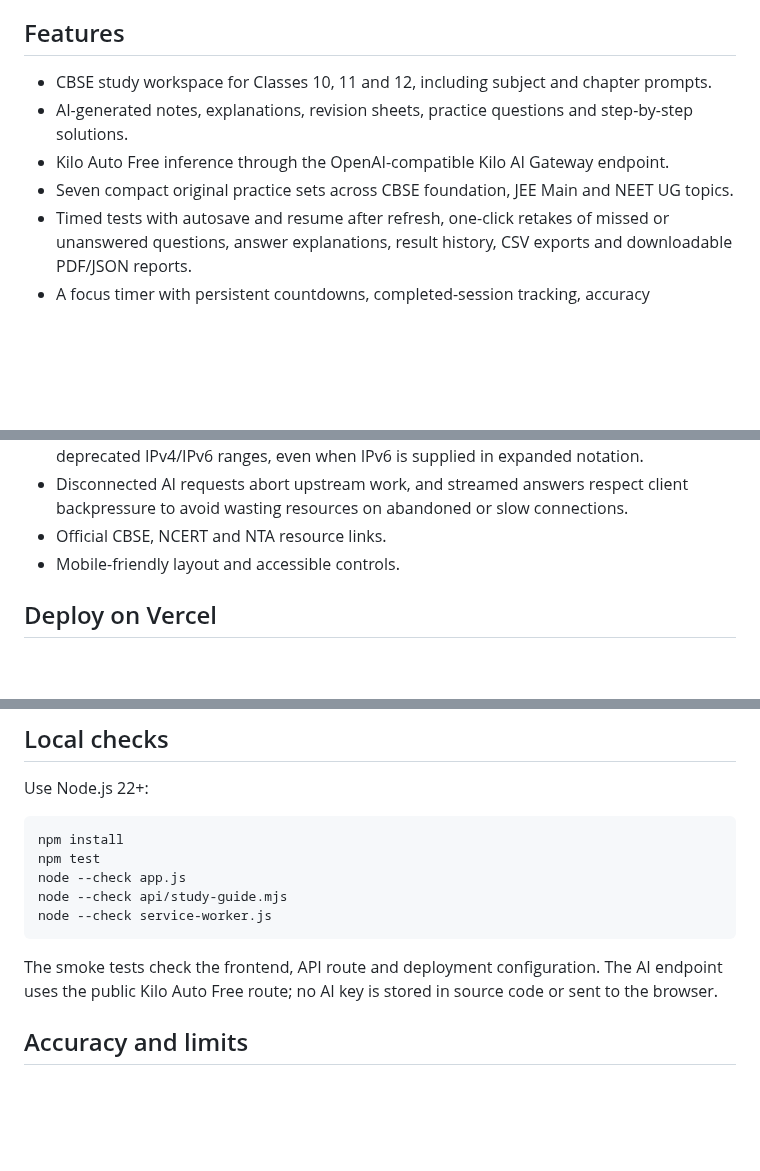
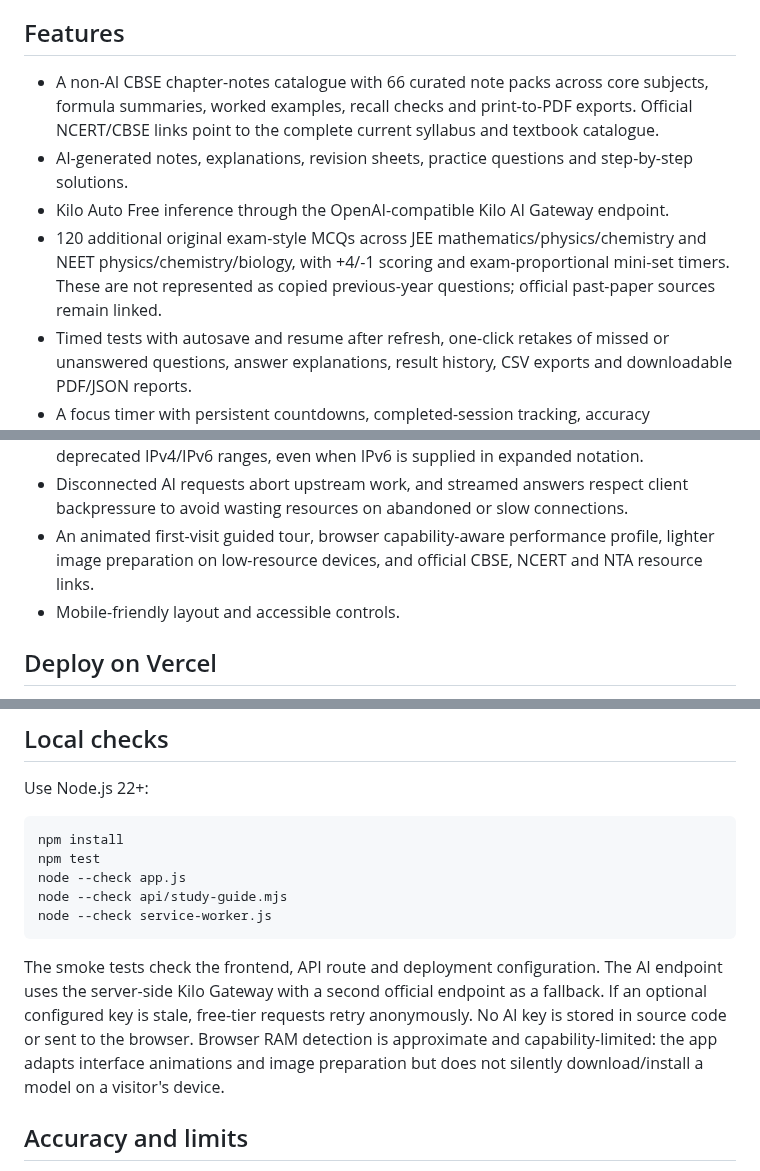
Before and after one commit to ram1234598766-dotcom/KaushalPath, a Markdown page: README.md, 3 parts joined by grey strips. GitHub-like rendering; blank space fills up the shorter version.

Commit message:
Document curated notes, 120 practice MCQs and adaptive performance

````diff
--- a/README.md
+++ b/README.md
@@ -5,10 +5,10 @@
 KaushalPath is a responsive student workspace with a purple learning dashboard, original timed practice sets, answer explanations, downloadable results, official education links, and an AI Study Guide.
 
 ## Features
-- CBSE study workspace for Classes 10, 11 and 12, including subject and chapter prompts.
+- A non-AI CBSE chapter-notes catalogue with 66 curated note packs across core subjects, formula summaries, worked examples, recall checks and print-to-PDF exports. Official NCERT/CBSE links point to the complete current syllabus and textbook catalogue.
 - AI-generated notes, explanations, revision sheets, practice questions and step-by-step solutions.
 - Kilo Auto Free inference through the OpenAI-compatible Kilo AI Gateway endpoint.
-- Seven compact original practice sets across CBSE foundation, JEE Main and NEET UG topics.
+- 120 additional original exam-style MCQs across JEE mathematics/physics/chemistry and NEET physics/chemistry/biology, with +4/-1 scoring and exam-proportional mini-set timers. These are not represented as copied previous-year questions; official past-paper sources remain linked.
 - Timed tests with autosave and resume after refresh, one-click retakes of missed or unanswered questions, answer explanations, result history, CSV exports and downloadable PDF/JSON reports.
 - A focus timer with persistent countdowns, completed-session tracking, accuracy summaries and active-day streaks.
 - Full progress backup and restore as validated JSON, plus intentional progress clearing.
@@ -21,7 +21,7 @@ KaushalPath is a responsive student workspace with a purple learning dashboard,
 - Public-page research pins each HTTP connection to DNS addresses checked by the SSRF guard, preventing a second DNS lookup from rebinding to private infrastructure.
 - Research URL validation also rejects special-use, documentation, benchmarking, and deprecated IPv4/IPv6 ranges, even when IPv6 is supplied in expanded notation.
 - Disconnected AI requests abort upstream work, and streamed answers respect client backpressure to avoid wasting resources on abandoned or slow connections.
-- Official CBSE, NCERT and NTA resource links.
+- An animated first-visit guided tour, browser capability-aware performance profile, lighter image preparation on low-resource devices, and official CBSE, NCERT and NTA resource links.
 - Mobile-friendly layout and accessible controls.
 
 ## Deploy on Vercel
@@ -54,7 +54,7 @@ node --check api/study-guide.mjs
 node --check service-worker.js
 ```
 
-The smoke tests check the frontend, API route and deployment configuration. The AI endpoint uses the public Kilo Auto Free route; no AI key is stored in source code or sent to the browser.
+The smoke tests check the frontend, API route and deployment configuration. The AI endpoint uses the server-side Kilo Gateway with a second official endpoint as a fallback. If an optional configured key is stale, free-tier requests retry anonymously. No AI key is stored in source code or sent to the browser. Browser RAM detection is approximate and capability-limited: the app adapts interface animations and image preparation but does not silently download/install a model on a visitor's device.
 
 ## Accuracy and limits
 
````
